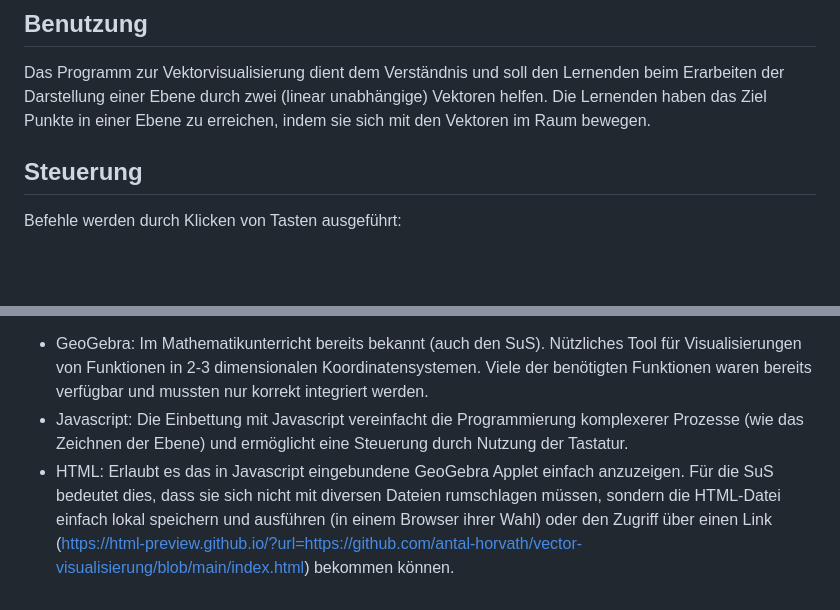
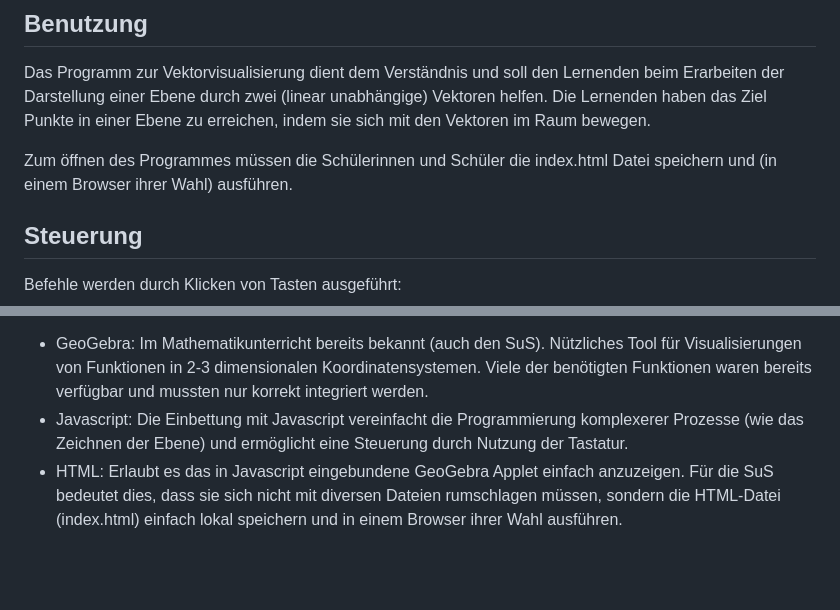
Before and after one commit to antal-horvath/vector-visualisierung, a Markdown page: README.md, 2 parts joined by grey strips. GitHub-like rendering; blank space fills up the shorter version.

```diff
--- a/README.md
+++ b/README.md
@@ -4,6 +4,8 @@ Projekt zur **Visualisierung von Vektoren in der Ebene**.
 ## Benutzung
 Das Programm zur Vektorvisualisierung dient dem Verständnis und soll den Lernenden beim Erarbeiten der Darstellung einer Ebene durch zwei (linear unabhängige) Vektoren helfen.
 Die Lernenden haben das Ziel Punkte in einer Ebene zu erreichen, indem sie sich mit den Vektoren im Raum bewegen.
+
+Zum öffnen des Programmes müssen die Schülerinnen und Schüler die index.html Datei speichern und (in einem Browser ihrer Wahl) ausführen.
 
 ## Steuerung
 Befehle werden durch Klicken von Tasten ausgeführt:
@@ -51,4 +53,4 @@ Im folgenden werden Beispiele für Aufgaben aufgelistet um die Visualisierung si
 Warum haben wir uns für diese Tools entschieden?
 - GeoGebra: Im Mathematikunterricht bereits bekannt (auch den SuS). Nützliches Tool für Visualisierungen von Funktionen in 2-3 dimensionalen Koordinatensystemen. Viele der benötigten Funktionen waren bereits verfügbar und mussten nur korrekt integriert werden.
 - Javascript: Die Einbettung mit Javascript vereinfacht die Programmierung komplexerer Prozesse (wie das Zeichnen der Ebene) und ermöglicht eine Steuerung durch Nutzung der Tastatur.
-- HTML: Erlaubt es das in Javascript eingebundene GeoGebra Applet einfach anzuzeigen. Für die SuS bedeutet dies, dass sie sich nicht mit diversen Dateien rumschlagen müssen, sondern die HTML-Datei einfach lokal speichern und ausführen (in einem Browser ihrer Wahl) oder den Zugriff über einen Link (https://html-preview.github.io/?url=https://github.com/antal-horvath/vector-visualisierung/blob/main/index.html) bekommen können.
+- HTML: Erlaubt es das in Javascript eingebundene GeoGebra Applet einfach anzuzeigen. Für die SuS bedeutet dies, dass sie sich nicht mit diversen Dateien rumschlagen müssen, sondern die HTML-Datei (index.html) einfach lokal speichern und in einem Browser ihrer Wahl ausführen.
```
